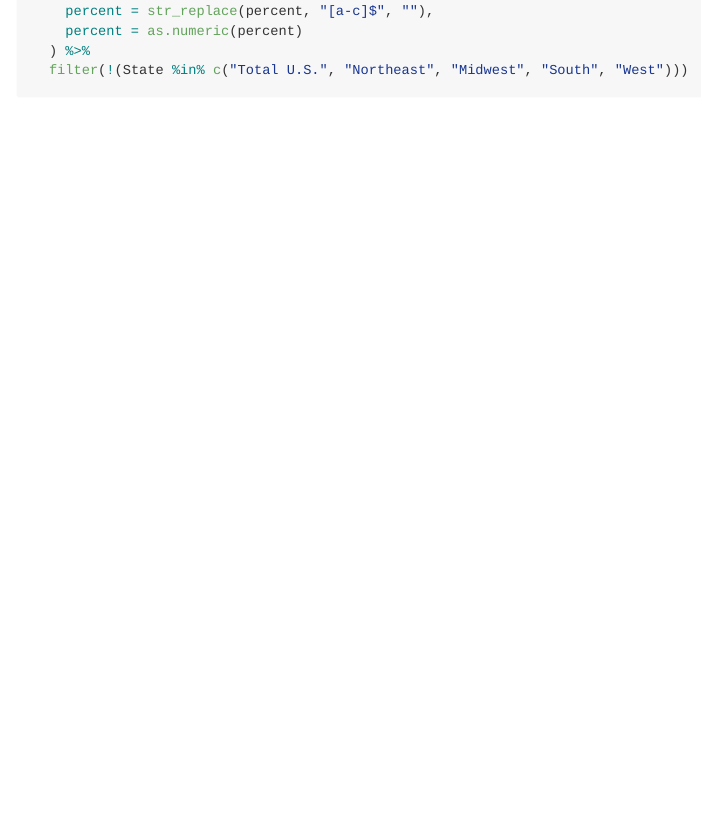
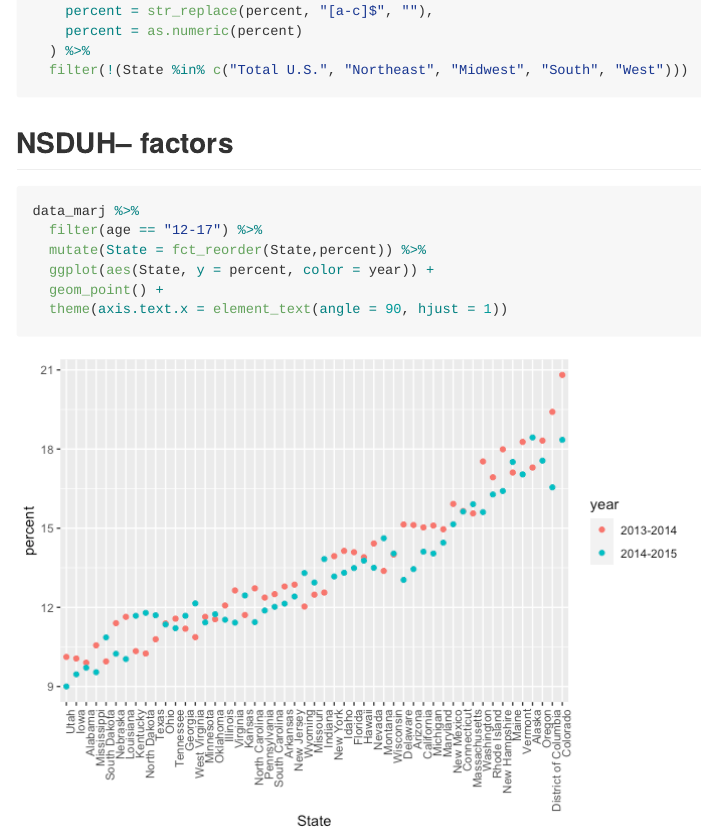
Before and after one commit to jck2183-Chia-wen-Kao/data_wrangling_2, an R Markdown document (string_factor.Rmd): the page in a window 1100 px wide, from 4200 px down. The pictures show the output file string_factor.md that the author committed with the source, drawn offline in the style of GitHub; long lines of code are wrapped.

Commit message:
NSDUH-- factors

````diff
--- a/string_factor.Rmd
+++ b/string_factor.Rmd
@@ -124,3 +124,14 @@ data_marj <-
   ) %>%
   filter(!(State %in% c("Total U.S.", "Northeast", "Midwest", "South", "West")))
 ```
+
+## NSDUH-- factors
+
+```{r}
+data_marj %>%
+  filter(age == "12-17") %>%
+  mutate(State = fct_reorder(State,percent)) %>%
+  ggplot(aes(State, y = percent, color = year)) +
+  geom_point() +
+  theme(axis.text.x = element_text(angle = 90, hjust = 1))
+```
````
Also changed, not shown: string_factor.md, string_factor_files/figure-gfm/unnamed-chunk-11-1.png (added).
